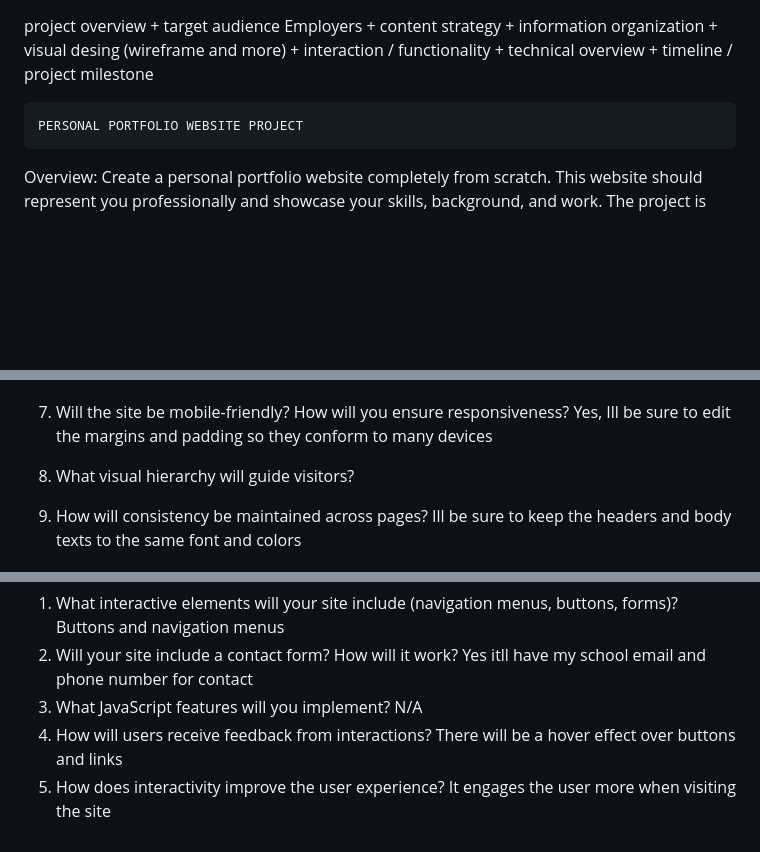
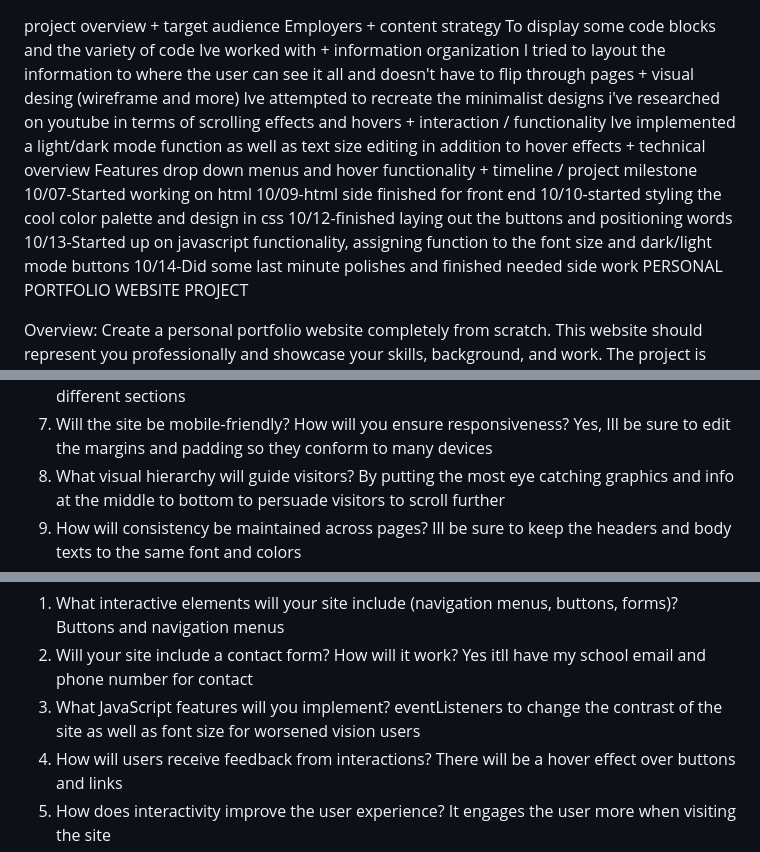
Before and after one commit to Drizzy127/PorfolioWebsite2, a Markdown page: README.md, 3 parts joined by grey strips. Drawn GitHub-style; blank space fills up the shorter version.

```diff
--- a/README.md
+++ b/README.md
@@ -2,12 +2,22 @@ project overview
 		+ target audience
     Employers
 		+ content strategy
+	To display some code blocks and the variety of code Ive worked with
 		+ information organization
+	I tried to layout the information to where the user can see it all and doesn't have to flip through pages
 		+ visual desing (wireframe and more)
+	Ive attempted to recreate the minimalist designs i've researched on youtube in terms of scrolling effects and hovers
 		+ interaction / functionality
+	Ive implemented a light/dark mode function as well as text size editing in addition to hover effects
 		+ technical overview
+	Features drop down menus and hover functionality
 		+ timeline / project milestone
-
+10/07-Started working on html
+10/09-html side finished for front end
+10/10-started styling the cool color palette and design in css
+10/12-finished laying out the buttons and positioning words
+10/13-Started up on javascript functionality, assigning function to the font size and dark/light mode buttons
+10/14-Did some last minute polishes and finished needed side work
     PERSONAL PORTFOLIO WEBSITE PROJECT
 
 Overview:
@@ -65,7 +75,7 @@ Ill have a divider spanning across the different sections
 7. Will the site be mobile-friendly? How will you ensure responsiveness?
 Yes, Ill be sure to edit the margins and padding so they conform to many devices
 8. What visual hierarchy will guide visitors?
-
+By putting the most eye catching graphics and info at the middle to bottom to persuade visitors to scroll further
 9. How will consistency be maintained across pages?
 Ill be sure to keep the headers and body texts to the same font and colors
 10. How will accessibility be considered (contrast, font size, readability)?
@@ -83,7 +93,7 @@ Buttons and navigation menus
 2. Will your site include a contact form? How will it work?
 Yes itll have my school email and phone number for contact
 3. What JavaScript features will you implement?
-N/A
+eventListeners to change the contrast of the site as well as font size for worsened vision users
 4. How will users receive feedback from interactions?
 There will be a hover effect over buttons and links
 5. How does interactivity improve the user experience?
```
